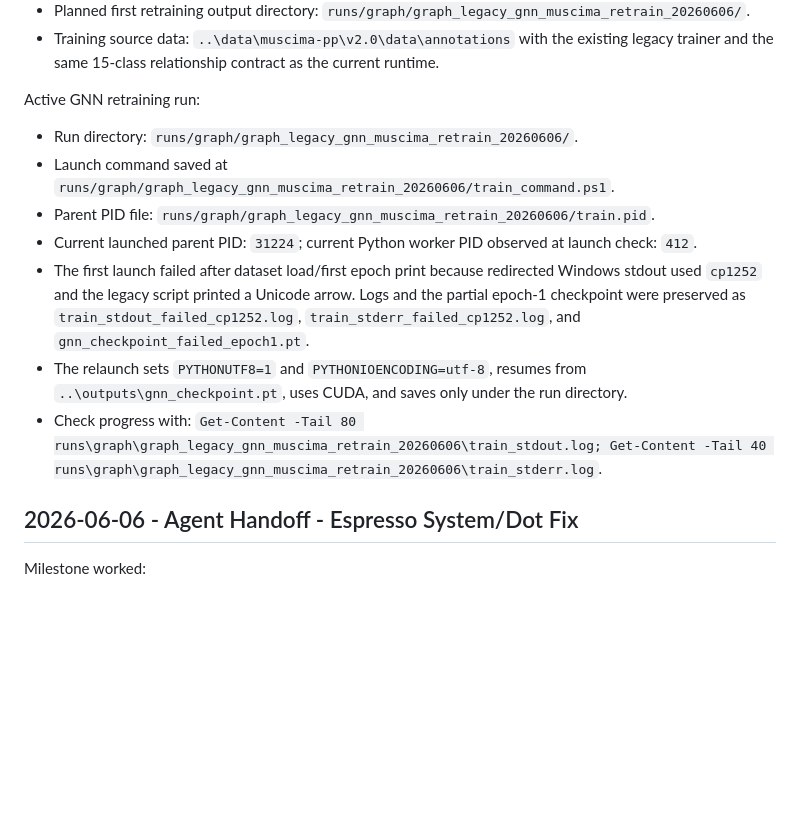
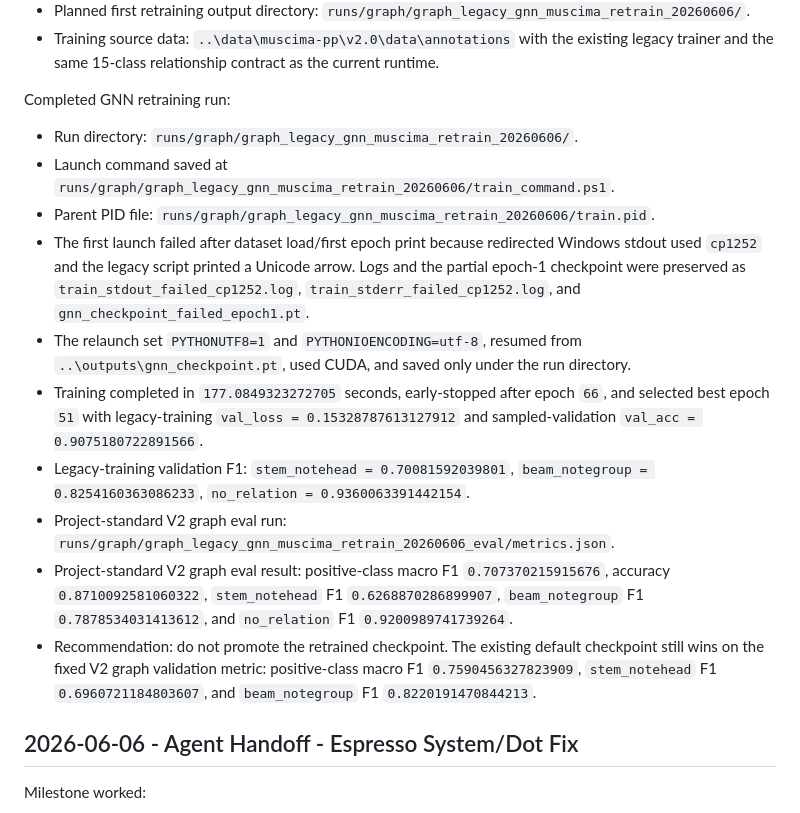
Before and after one commit to MelodiousAI/Melodious, a Markdown page: melodious-v2/docs/HANDOFF.md, the part around the change. Rendered like a GitHub page; blank space fills up the shorter version.

Commit message:
Record completed GNN retrain evaluation

```diff
--- a/melodious-v2/docs/HANDOFF.md
+++ b/melodious-v2/docs/HANDOFF.md
@@ -38,15 +38,18 @@ Recovery checkpoint before GNN retraining:
 - Planned first retraining output directory: `runs/graph/graph_legacy_gnn_muscima_retrain_20260606/`.
 - Training source data: `..\data\muscima-pp\v2.0\data\annotations` with the existing legacy trainer and the same 15-class relationship contract as the current runtime.
 
-Active GNN retraining run:
+Completed GNN retraining run:
 
 - Run directory: `runs/graph/graph_legacy_gnn_muscima_retrain_20260606/`.
 - Launch command saved at `runs/graph/graph_legacy_gnn_muscima_retrain_20260606/train_command.ps1`.
 - Parent PID file: `runs/graph/graph_legacy_gnn_muscima_retrain_20260606/train.pid`.
-- Current launched parent PID: `31224`; current Python worker PID observed at launch check: `412`.
 - The first launch failed after dataset load/first epoch print because redirected Windows stdout used `cp1252` and the legacy script printed a Unicode arrow. Logs and the partial epoch-1 checkpoint were preserved as `train_stdout_failed_cp1252.log`, `train_stderr_failed_cp1252.log`, and `gnn_checkpoint_failed_epoch1.pt`.
-- The relaunch sets `PYTHONUTF8=1` and `PYTHONIOENCODING=utf-8`, resumes from `..\outputs\gnn_checkpoint.pt`, uses CUDA, and saves only under the run directory.
-- Check progress with: `Get-Content -Tail 80 runs\graph\graph_legacy_gnn_muscima_retrain_20260606\train_stdout.log; Get-Content -Tail 40 runs\graph\graph_legacy_gnn_muscima_retrain_20260606\train_stderr.log`.
+- The relaunch set `PYTHONUTF8=1` and `PYTHONIOENCODING=utf-8`, resumed from `..\outputs\gnn_checkpoint.pt`, used CUDA, and saved only under the run directory.
+- Training completed in `177.0849323272705` seconds, early-stopped after epoch `66`, and selected best epoch `51` with legacy-training `val_loss = 0.15328787613127912` and sampled-validation `val_acc = 0.9075180722891566`.
+- Legacy-training validation F1: `stem_notehead = 0.70081592039801`, `beam_notegroup = 0.8254160363086233`, `no_relation = 0.9360063391442154`.
+- Project-standard V2 graph eval run: `runs/graph/graph_legacy_gnn_muscima_retrain_20260606_eval/metrics.json`.
+- Project-standard V2 graph eval result: positive-class macro F1 `0.707370215915676`, accuracy `0.8710092581060322`, `stem_notehead` F1 `0.6268870286899907`, `beam_notegroup` F1 `0.7878534031413612`, and `no_relation` F1 `0.9200989741739264`.
+- Recommendation: do not promote the retrained checkpoint. The existing default checkpoint still wins on the fixed V2 graph validation metric: positive-class macro F1 `0.7590456327823909`, `stem_notehead` F1 `0.6960721184803607`, and `beam_notegroup` F1 `0.8220191470844213`.
 
 ## 2026-06-06 - Agent Handoff - Espresso System/Dot Fix
 
```
Also changed, not shown: melodious-v2/docs/EXPERIMENTS.md (+1 -0 lines), melodious-v2/docs/STATUS.md (+1 -1 lines).
